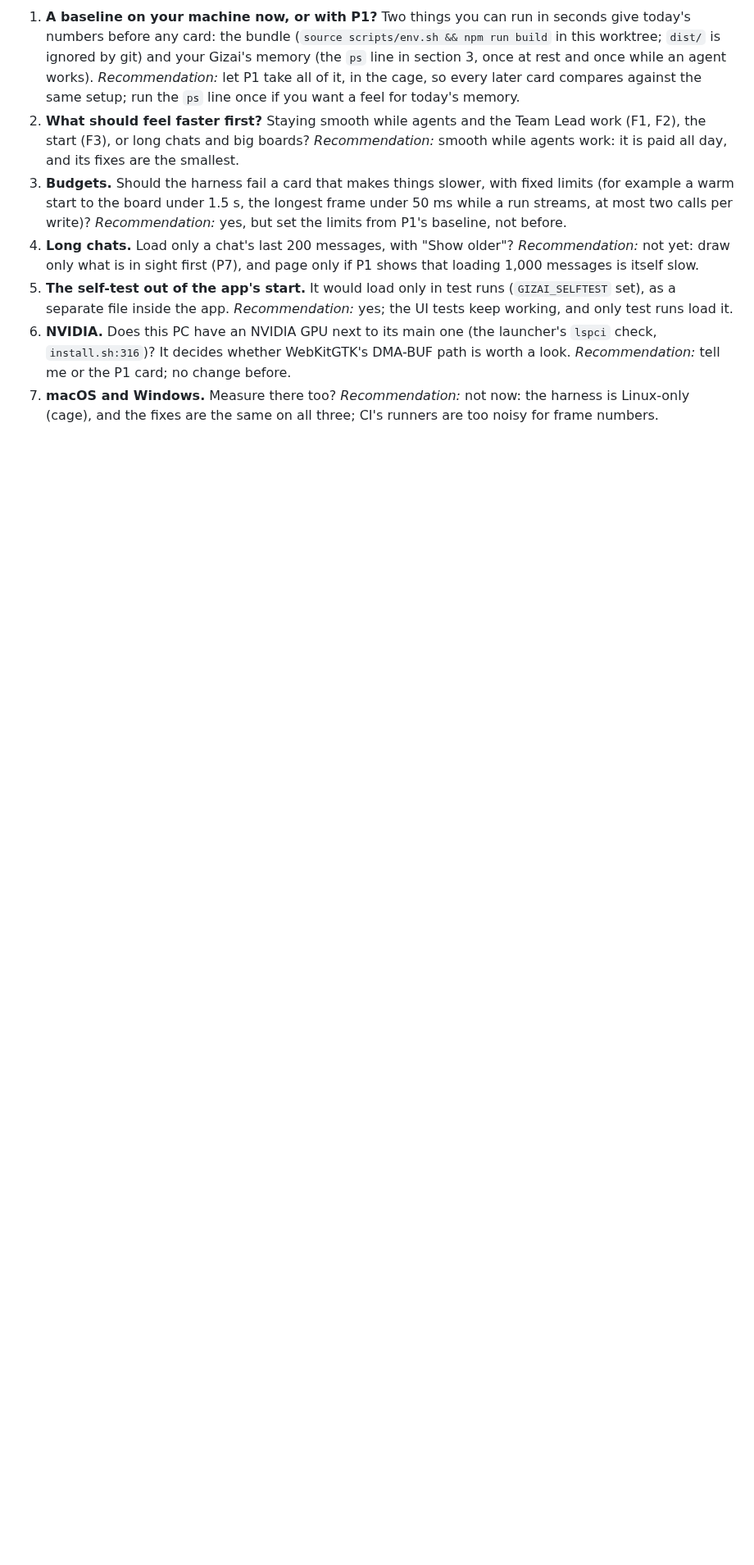
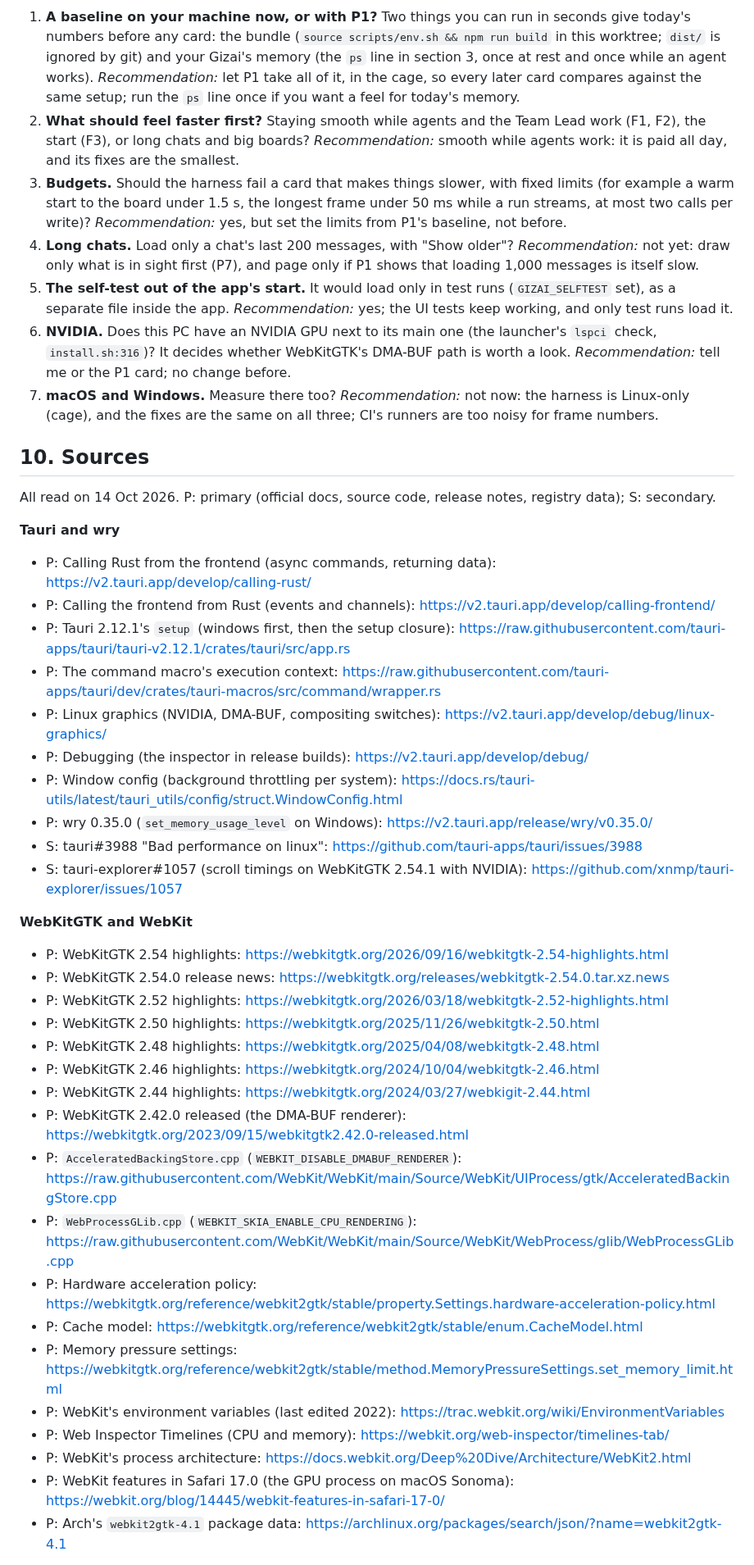
Before and after one commit to Yotech-AI/gizai, a Markdown page: docs/research/performance.md, the part around one of its changes. Shown at 82% size. Rendered like a GitHub page; blank space fills up the shorter version.

Commit message:
Research: performance, the sources (GA-170)

```diff
--- a/docs/research/performance.md
+++ b/docs/research/performance.md
@@ -276,3 +276,40 @@ the read-only line in section 3 gives its memory and CPU.
    decides whether WebKitGTK's DMA-BUF path is worth a look. *Recommendation:* tell me or the P1 card; no change before.
 7. **macOS and Windows.** Measure there too? *Recommendation:* not now: the harness is Linux-only (cage), and the fixes are
    the same on all three; CI's runners are too noisy for frame numbers.
+
+## 10. Sources
+
+All read on 14 Oct 2026. P: primary (official docs, source code, release notes, registry data); S: secondary.
+
+**Tauri and wry**
+- P: Calling Rust from the frontend (async commands, returning data): https://v2.tauri.app/develop/calling-rust/
+- P: Calling the frontend from Rust (events and channels): https://v2.tauri.app/develop/calling-frontend/
+- P: Tauri 2.12.1's `setup` (windows first, then the setup closure): https://raw.githubusercontent.com/tauri-apps/tauri/tauri-v2.12.1/crates/tauri/src/app.rs
+- P: The command macro's execution context: https://raw.githubusercontent.com/tauri-apps/tauri/dev/crates/tauri-macros/src/command/wrapper.rs
+- P: Linux graphics (NVIDIA, DMA-BUF, compositing switches): https://v2.tauri.app/develop/debug/linux-graphics/
+- P: Debugging (the inspector in release builds): https://v2.tauri.app/develop/debug/
+- P: Window config (background throttling per system): https://docs.rs/tauri-utils/latest/tauri_utils/config/struct.WindowConfig.html
+- P: wry 0.35.0 (`set_memory_usage_level` on Windows): https://v2.tauri.app/release/wry/v0.35.0/
+- S: tauri#3988 "Bad performance on linux": https://github.com/tauri-apps/tauri/issues/3988
+- S: tauri-explorer#1057 (scroll timings on WebKitGTK 2.54.1 with NVIDIA): https://github.com/xnmp/tauri-explorer/issues/1057
+
+**WebKitGTK and WebKit**
+- P: WebKitGTK 2.54 highlights: https://webkitgtk.org/2026/09/16/webkitgtk-2.54-highlights.html
+- P: WebKitGTK 2.54.0 release news: https://webkitgtk.org/releases/webkitgtk-2.54.0.tar.xz.news
+- P: WebKitGTK 2.52 highlights: https://webkitgtk.org/2026/03/18/webkitgtk-2.52-highlights.html
+- P: WebKitGTK 2.50 highlights: https://webkitgtk.org/2025/11/26/webkitgtk-2.50.html
+- P: WebKitGTK 2.48 highlights: https://webkitgtk.org/2025/04/08/webkitgtk-2.48.html
+- P: WebKitGTK 2.46 highlights: https://webkitgtk.org/2024/10/04/webkitgtk-2.46.html
+- P: WebKitGTK 2.44 highlights: https://webkitgtk.org/2024/03/27/webkigit-2.44.html
+- P: WebKitGTK 2.42.0 released (the DMA-BUF renderer): https://webkitgtk.org/2023/09/15/webkitgtk2.42.0-released.html
+- P: `AcceleratedBackingStore.cpp` (`WEBKIT_DISABLE_DMABUF_RENDERER`): https://raw.githubusercontent.com/WebKit/WebKit/main/Source/WebKit/UIProcess/gtk/AcceleratedBackingStore.cpp
+- P: `WebProcessGLib.cpp` (`WEBKIT_SKIA_ENABLE_CPU_RENDERING`): https://raw.githubusercontent.com/WebKit/WebKit/main/Source/WebKit/WebProcess/glib/WebProcessGLib.cpp
+- P: Hardware acceleration policy: https://webkitgtk.org/reference/webkit2gtk/stable/property.Settings.hardware-acceleration-policy.html
+- P: Cache model: https://webkitgtk.org/reference/webkit2gtk/stable/enum.CacheModel.html
+- P: Memory pressure settings: https://webkitgtk.org/reference/webkit2gtk/stable/method.MemoryPressureSettings.set_memory_limit.html
+- P: WebKit's environment variables (last edited 2022): https://trac.webkit.org/wiki/EnvironmentVariables
+- P: Web Inspector Timelines (CPU and memory): https://webkit.org/web-inspector/timelines-tab/
+- P: WebKit's process architecture: https://docs.webkit.org/Deep%20Dive/Architecture/WebKit2.html
+- P: WebKit features in Safari 17.0 (the GPU process on macOS Sonoma): https://webkit.org/blog/14445/webkit-features-in-safari-17-0/
+- P: Arch's `webkit2gtk-4.1` package data: https://archlinux.org/packages/search/json/?name=webkit2gtk-4.1
+
```
Also changed, not shown: other parts of docs/research/performance.md (+29 -0 lines).
